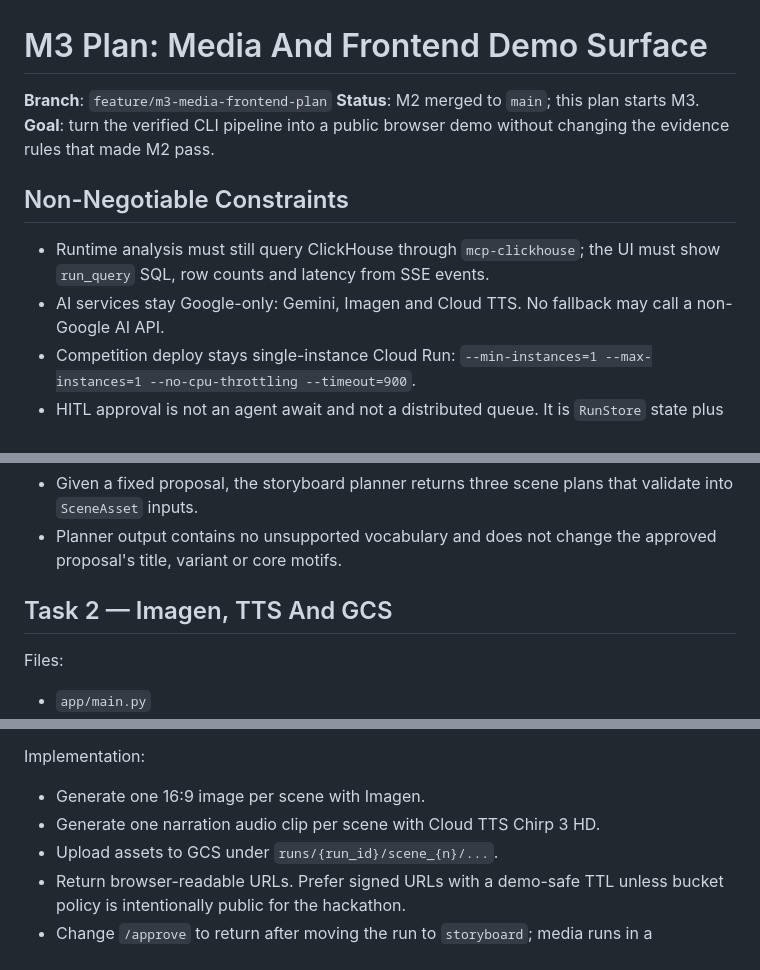
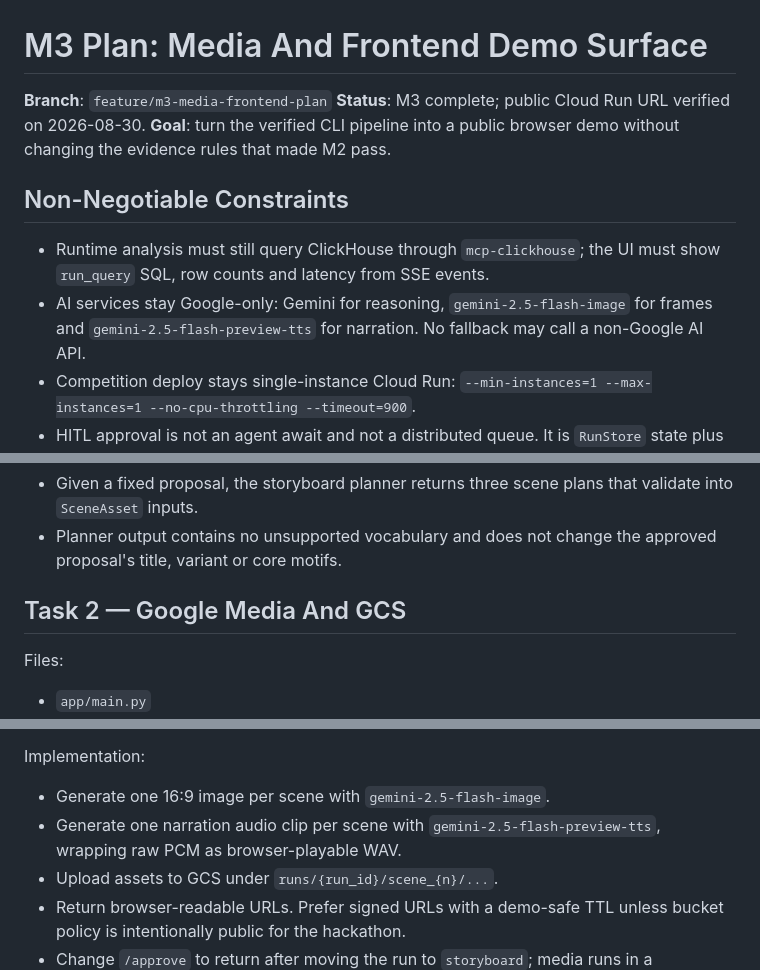
Before and after one commit to erickh826/greenlight-agent, a Markdown page: docs/M3_MEDIA_FRONTEND_PLAN.md, 3 parts joined by grey strips. Rendered like a GitHub page.

```diff
--- a/docs/M3_MEDIA_FRONTEND_PLAN.md
+++ b/docs/M3_MEDIA_FRONTEND_PLAN.md
@@ -1,7 +1,7 @@
 # M3 Plan: Media And Frontend Demo Surface
 
 **Branch**: `feature/m3-media-frontend-plan`
-**Status**: M2 merged to `main`; this plan starts M3.
+**Status**: M3 complete; public Cloud Run URL verified on 2026-08-30.
 **Goal**: turn the verified CLI pipeline into a public browser demo without
 changing the evidence rules that made M2 pass.
 
@@ -9,7 +9,8 @@ changing the evidence rules that made M2 pass.
 
 - Runtime analysis must still query ClickHouse through `mcp-clickhouse`; the UI
   must show `run_query` SQL, row counts and latency from SSE events.
-- AI services stay Google-only: Gemini, Imagen and Cloud TTS. No fallback may
+- AI services stay Google-only: Gemini for reasoning, `gemini-2.5-flash-image`
+  for frames and `gemini-2.5-flash-preview-tts` for narration. No fallback may
   call a non-Google AI API.
 - Competition deploy stays single-instance Cloud Run:
   `--min-instances=1 --max-instances=1 --no-cpu-throttling --timeout=900`.
@@ -102,7 +103,7 @@ DoD:
 - Planner output contains no unsupported vocabulary and does not change the
   approved proposal's title, variant or core motifs.
 
-## Task 2 — Imagen, TTS And GCS
+## Task 2 — Google Media And GCS
 
 Files:
 
@@ -118,8 +119,9 @@ Files:
 
 Implementation:
 
-- Generate one 16:9 image per scene with Imagen.
-- Generate one narration audio clip per scene with Cloud TTS Chirp 3 HD.
+- Generate one 16:9 image per scene with `gemini-2.5-flash-image`.
+- Generate one narration audio clip per scene with
+  `gemini-2.5-flash-preview-tts`, wrapping raw PCM as browser-playable WAV.
 - Upload assets to GCS under `runs/{run_id}/scene_{n}/...`.
 - Return browser-readable URLs. Prefer signed URLs with a demo-safe TTL unless
   bucket policy is intentionally public for the hackathon.
```
Also changed, not shown: MILESTONES.md (+6 -6 lines), docs/M4_DEPLOYMENT_PROMPT.md (+6 -26 lines).
